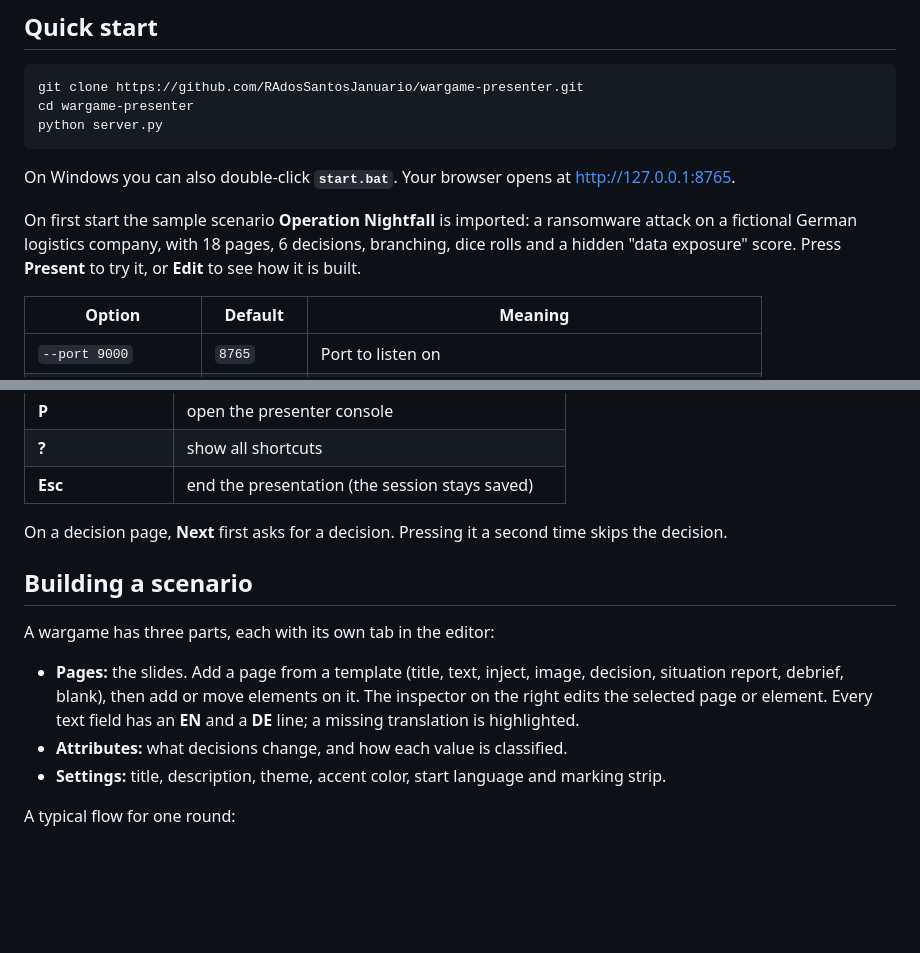
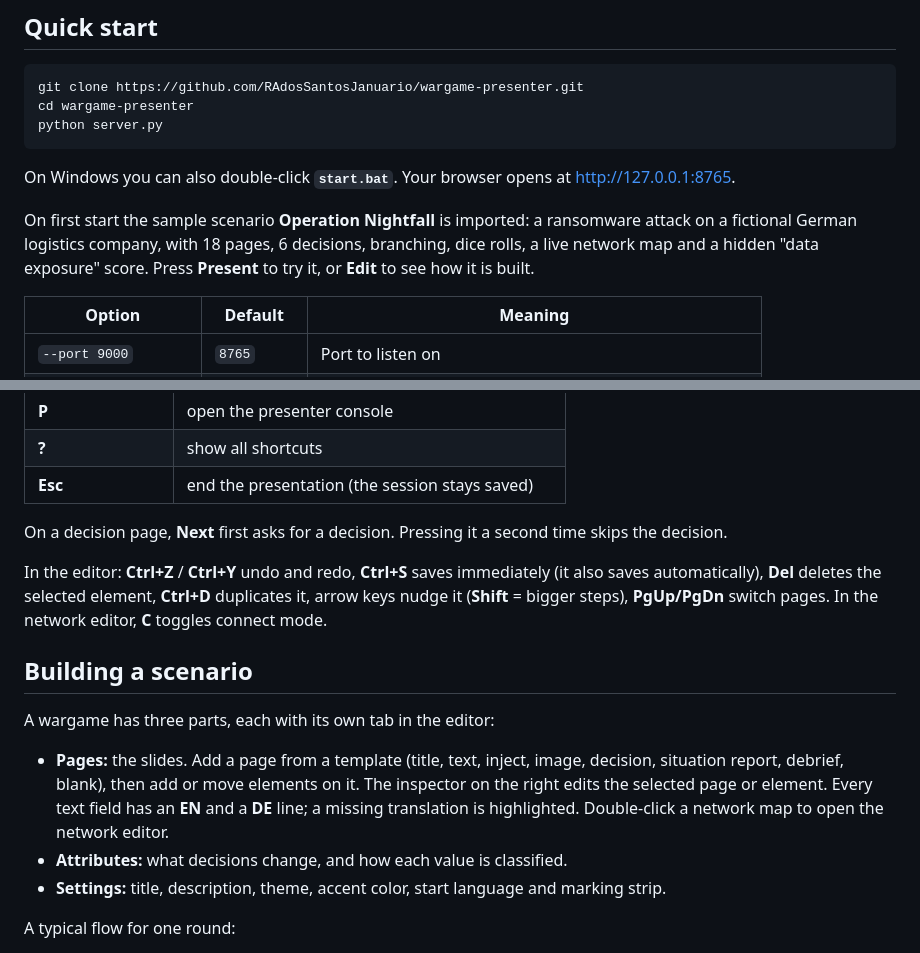
Before and after one commit to RAdosSantosJanuario/wargame-presenter, a Markdown page: README.md, 2 parts joined by grey strips. Drawn GitHub-style; blank space fills up the shorter version.

```diff
--- a/README.md
+++ b/README.md
@@ -51,8 +51,8 @@ On Windows you can also double-click **`start.bat`**. Your browser opens at
 <http://127.0.0.1:8765>.
 
 On first start the sample scenario **Operation Nightfall** is imported: a ransomware attack on a
-fictional German logistics company, with 18 pages, 6 decisions, branching, dice rolls and a hidden
-"data exposure" score. Press **Present** to try it, or **Edit** to see how it is built.
+fictional German logistics company, with 18 pages, 6 decisions, branching, dice rolls, a live
+network map and a hidden "data exposure" score. Press **Present** to try it, or **Edit** to see how it is built.
 
 | Option | Default | Meaning |
 | --- | --- | --- |
@@ -167,6 +183,11 @@ fictional German logistics company, with 18 pages, 6 decisions, branching, dice
 
 On a decision page, **Next** first asks for a decision. Pressing it a second time skips the decision.
 
+In the editor: **Ctrl+Z** / **Ctrl+Y** undo and redo, **Ctrl+S** saves immediately (it also saves
+automatically), **Del** deletes the selected element, **Ctrl+D** duplicates it, arrow keys nudge it
+(**Shift** = bigger steps), **PgUp/PgDn** switch pages. In the network editor, **C** toggles connect
+mode.
+
 ## Building a scenario
 
 A wargame has three parts, each with its own tab in the editor:
@@ -174,7 +195,7 @@ A wargame has three parts, each with its own tab in the editor:
 - **Pages:** the slides. Add a page from a template (title, text, inject, image, decision,
   situation report, debrief, blank), then add or move elements on it. The inspector on the right
   edits the selected page or element. Every text field has an **EN** and a **DE** line; a missing
-  translation is highlighted.
+  translation is highlighted. Double-click a network map to open the network editor.
 - **Attributes:** what decisions change, and how each value is classified.
 - **Settings:** title, description, theme, accent color, start language and marking strip.
 
```
Also changed, not shown: other parts of README.md (+19 -3 lines), docs/FORMAT.md (+41 -0 lines), docs/screenshots/sitrep.png, 11 other files.
